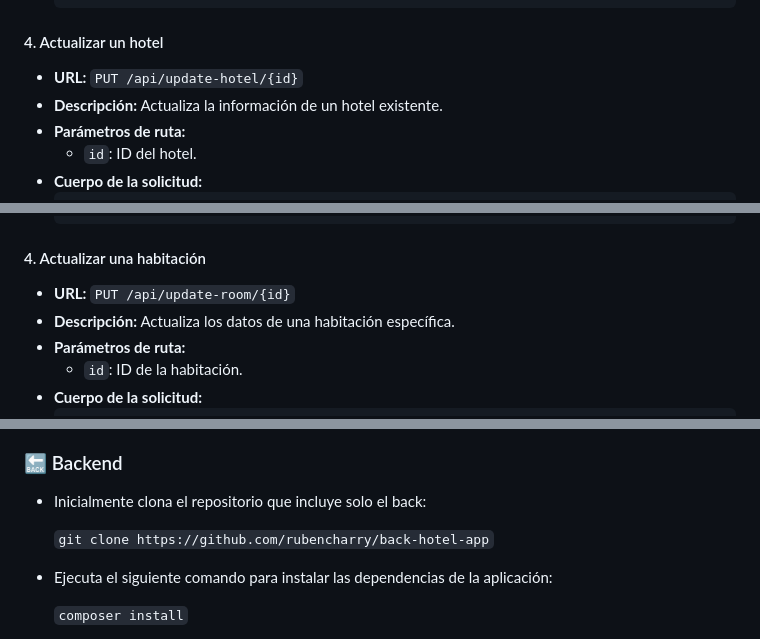
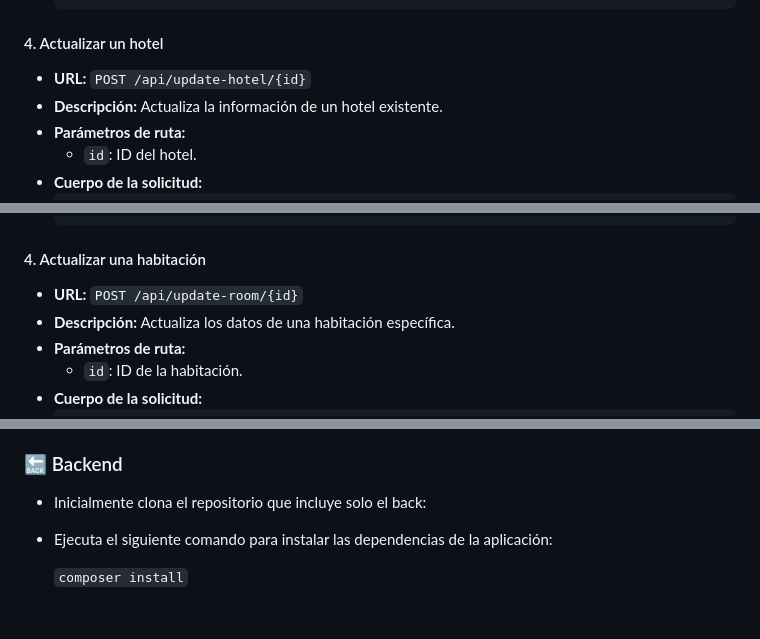
Before and after one commit to rubencharry/hotel-app, a Markdown page: README.md, 3 parts joined by grey strips. Drawn GitHub-style; blank space fills up the shorter version.

````diff
--- a/README.md
+++ b/README.md
@@ -81,7 +81,7 @@ El proyecto se desarrolló empleando un arquitectura hexagonal, además de encon
   ```
 
 #### 4. Actualizar un hotel
-- **URL:** `PUT /api/update-hotel/{id}`
+- **URL:** `POST /api/update-hotel/{id}`
 - **Descripción:** Actualiza la información de un hotel existente.
 - **Parámetros de ruta:**
   - `id`: ID del hotel.
@@ -128,7 +128,7 @@ El proyecto se desarrolló empleando un arquitectura hexagonal, además de encon
   ```
 
 #### 4. Actualizar una habitación
-- **URL:** `PUT /api/update-room/{id}`
+- **URL:** `POST /api/update-room/{id}`
 - **Descripción:** Actualiza los datos de una habitación específica.
 - **Parámetros de ruta:**
   - `id`: ID de la habitación.
@@ -162,8 +162,6 @@ El proyecto se desarrolló empleando un arquitectura hexagonal, además de encon
 
 ### :back: Backend
 - Inicialmente clona el repositorio que incluye solo el back:
-
-   `git clone https://github.com/rubencharry/back-hotel-app`
 
 - Ejecuta el siguiente comando para instalar las dependencias de la aplicación:
 
````
Also changed, not shown: other parts of README.md (+0 -2 lines).
